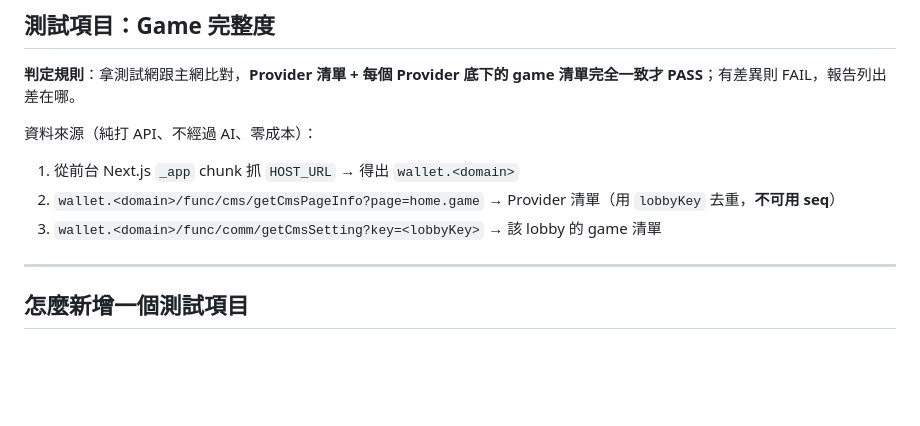
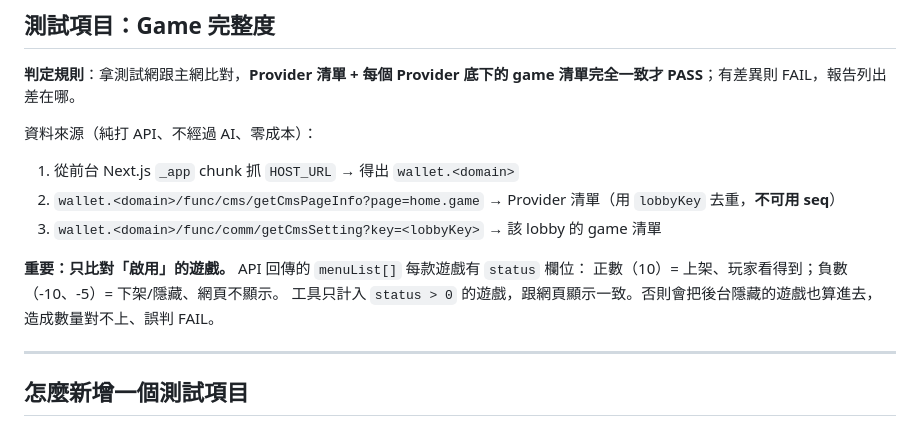
Before and after one commit to xd1104/testkit, a Markdown page: README.md, the part around the change. GitHub-like rendering; blank space fills up the shorter version.

Commit message:
README：補上 status 規則(只比對啟用的遊戲)

```diff
--- a/README.md
+++ b/README.md
@@ -44,6 +44,10 @@ node server.js
 1. 從前台 Next.js `_app` chunk 抓 `HOST_URL` → 得出 `wallet.<domain>`
 2. `wallet.<domain>/func/cms/getCmsPageInfo?page=home.game` → Provider 清單（用 `lobbyKey` 去重，**不可用 seq**）
 3. `wallet.<domain>/func/comm/getCmsSetting?key=<lobbyKey>` → 該 lobby 的 game 清單
+
+**重要：只比對「啟用」的遊戲。** API 回傳的 `menuList[]` 每款遊戲有 `status` 欄位：
+正數（10）= 上架、玩家看得到；負數（-10、-5）= 下架/隱藏、網頁不顯示。
+工具只計入 `status > 0` 的遊戲，跟網頁顯示一致。否則會把後台隱藏的遊戲也算進去，造成數量對不上、誤判 FAIL。
 
 ---
 
```
